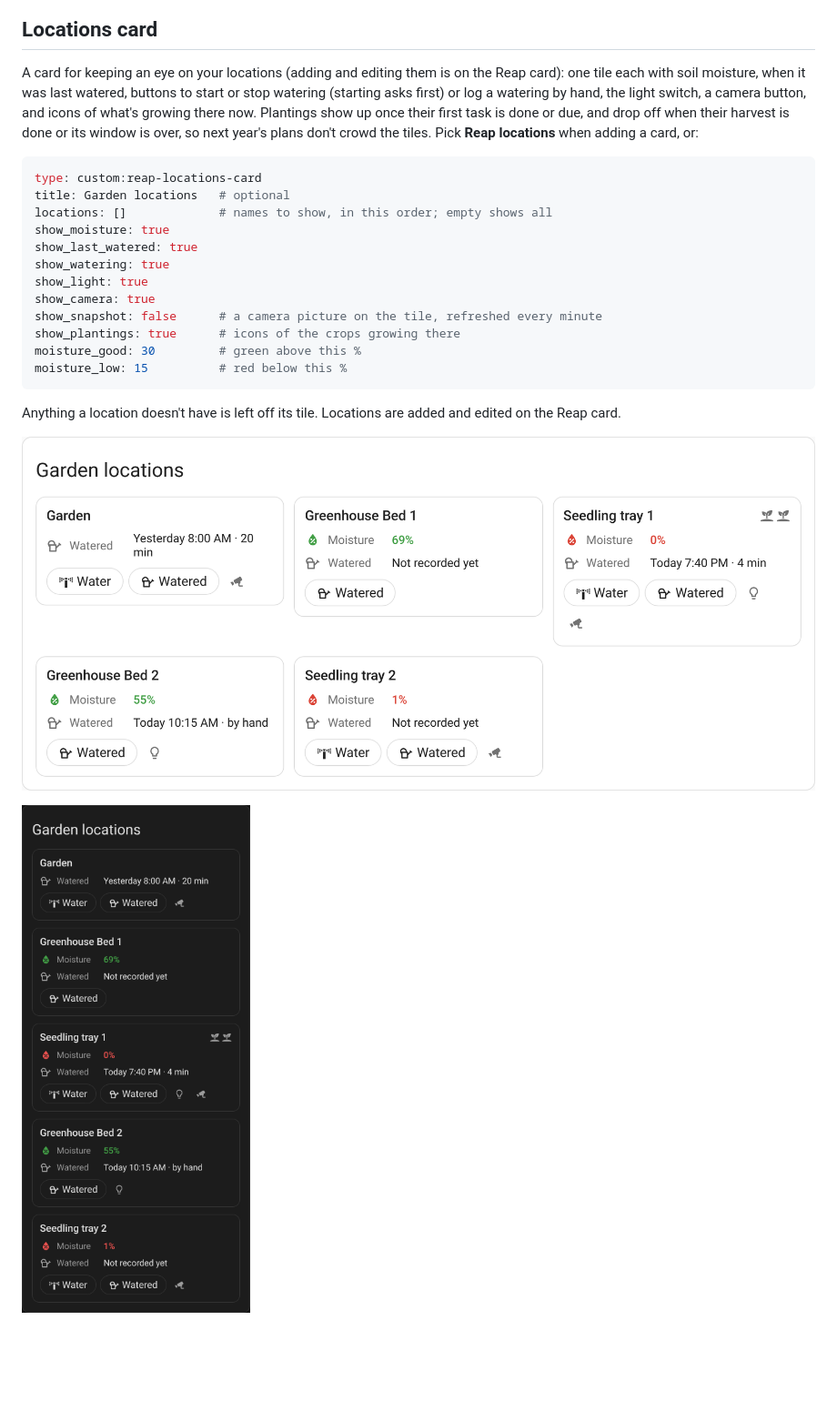
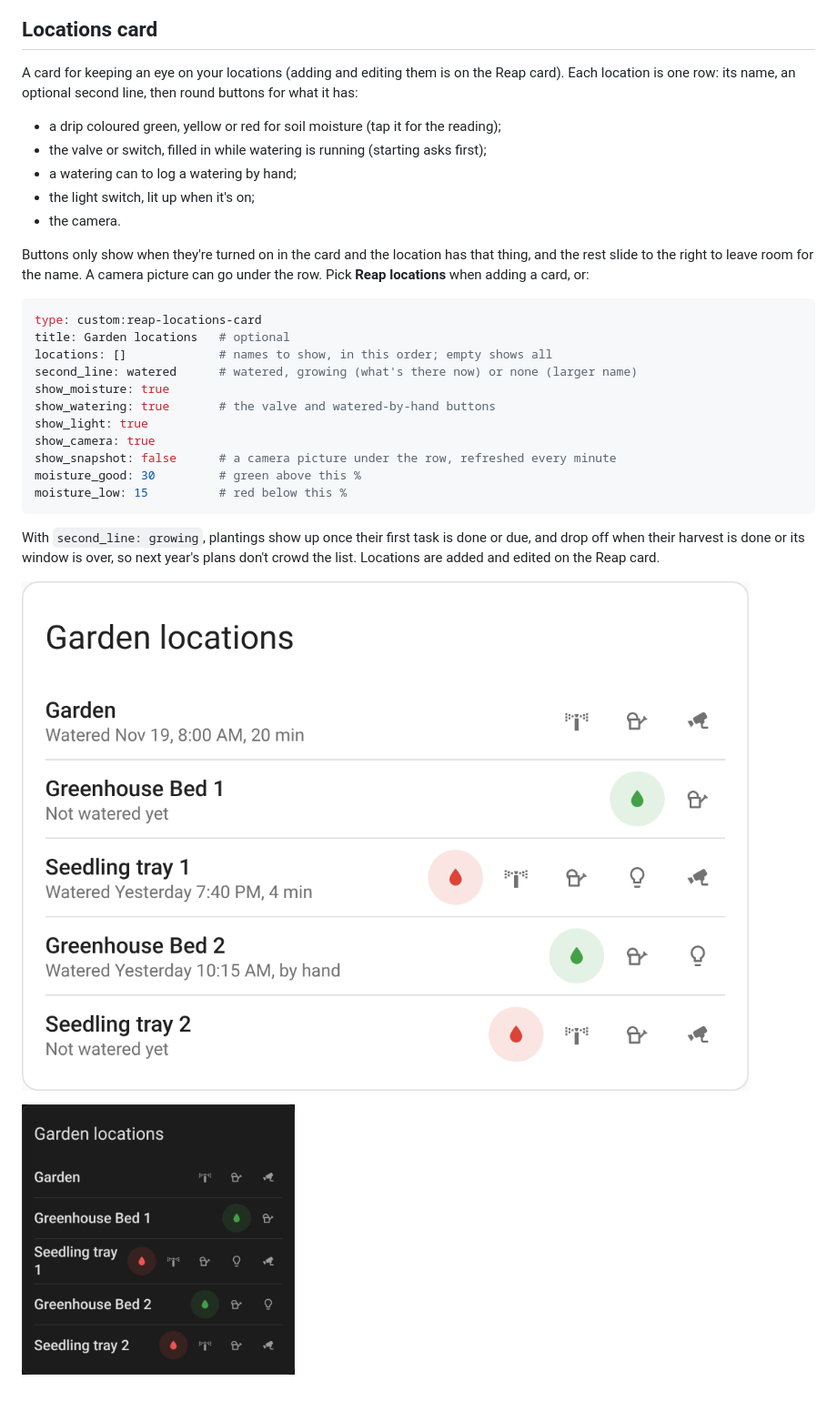
Before and after one commit to dlarkinsPonderosa/hass-garden-planner, a Markdown page: docs/cards.md, the part around the change. Shown at 91% size. Rendered like a GitHub page; pictures changed too: docs/images/locations-dark-phone.png, docs/images/locations-light.png; blank space fills up the shorter version.

Commit message:
Condensed locations card: one row per location
Each location is now a single row: the name, an optional second line
(last watered, what's growing, or none with a larger name), a moisture
drip coloured by level, and icon buttons for the valve, watered by hand,
light and camera. Buttons only show when enabled and the location has
them. The camera snapshot sits under the row. Older show_last_watered /
show_plantings configs map to second_line. Bump to 0.9.0.

Co-Authored-By: Claude Opus 5.5 <noreply@anthropic.com>
Claude-Session: https://claude.ai/code/session_01JdbAFy7fK9jsZk1yWgL86z

````diff
--- a/docs/cards.md
+++ b/docs/cards.md
@@ -93,30 +93,36 @@ On a phone the month names shorten and the chart still fits:
 
 ## Locations card
 
-A card for keeping an eye on your locations (adding and editing them is on the Reap card): one tile each with soil
-moisture, when it was last watered, buttons to start or stop watering (starting
-asks first) or log a watering by hand, the light switch, a camera button, and
-icons of what's growing there now. Plantings show up once their first task is
-done or due, and drop off when their harvest is done or its window is over, so
-next year's plans don't crowd the tiles. Pick **Reap locations** when adding a card, or:
+A card for keeping an eye on your locations (adding and editing them is on the Reap card). Each location
+is one row: its name, an optional second line, then round buttons for what it has:
+
+- a drip coloured green, yellow or red for soil moisture (tap it for the reading);
+- the valve or switch, filled in while watering is running (starting asks first);
+- a watering can to log a watering by hand;
+- the light switch, lit up when it's on;
+- the camera.
+
+Buttons only show when they're turned on in the card and the location has that
+thing, and the rest slide to the right to leave room for the name. A camera
+picture can go under the row. Pick **Reap locations** when adding a card, or:
 
 ```yaml
 type: custom:reap-locations-card
 title: Garden locations   # optional
 locations: []             # names to show, in this order; empty shows all
+second_line: watered      # watered, growing (what's there now) or none (larger name)
 show_moisture: true
-show_last_watered: true
-show_watering: true
+show_watering: true       # the valve and watered-by-hand buttons
 show_light: true
 show_camera: true
-show_snapshot: false      # a camera picture on the tile, refreshed every minute
-show_plantings: true      # icons of the crops growing there
+show_snapshot: false      # a camera picture under the row, refreshed every minute
 moisture_good: 30         # green above this %
 moisture_low: 15          # red below this %
 ```
 
-Anything a location doesn't have is left off its tile. Locations are added
-and edited on the Reap card.
+With `second_line: growing`, plantings show up once their first task is done or
+due, and drop off when their harvest is done or its window is over, so next
+year's plans don't crowd the list. Locations are added and edited on the Reap card.
 
 <p><img src="images/locations-light.png" alt="Locations card, light theme"></p>
 <p><img src="images/locations-dark-phone.png" alt="Locations card on a phone, dark theme" width="300"></p>
````
Also changed, not shown: 2 other files.
